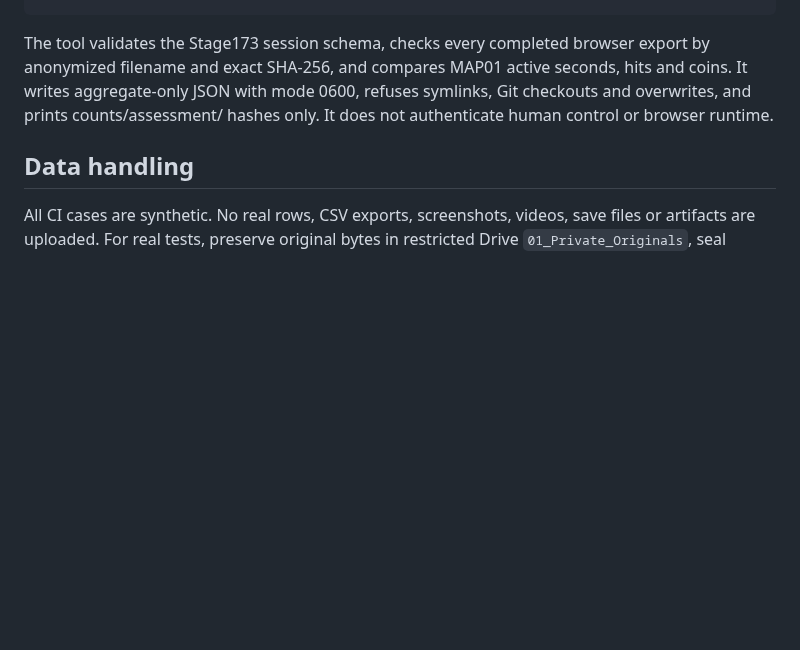
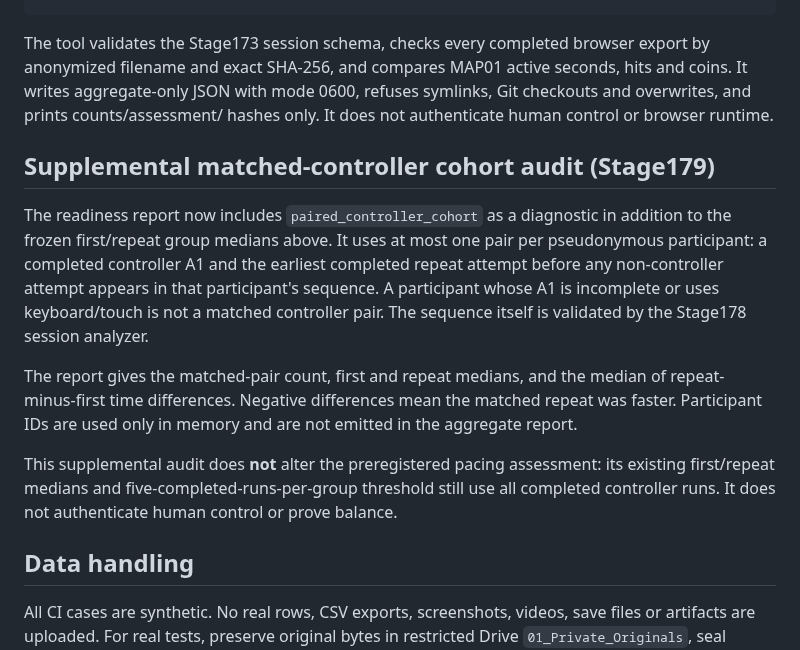
Before and after one commit to stanmasked/rikitu-zavodnye-tropy, a Markdown page: docs/STAGE176_MAP01_PILOT_READINESS.md, the part around the change. Drawn GitHub-style; blank space fills up the shorter version.

Commit message:
Stage179: document supplemental controller pair audit

```diff
--- a/docs/STAGE176_MAP01_PILOT_READINESS.md
+++ b/docs/STAGE176_MAP01_PILOT_READINESS.md
@@ -49,6 +49,26 @@ active seconds, hits and coins. It writes aggregate-only JSON with mode 0600,
 refuses symlinks, Git checkouts and overwrites, and prints counts/assessment/
 hashes only. It does not authenticate human control or browser runtime.
 
+## Supplemental matched-controller cohort audit (Stage179)
+
+The readiness report now includes `paired_controller_cohort` as a diagnostic
+in addition to the frozen first/repeat group medians above. It uses at most
+one pair per pseudonymous participant: a completed controller A1 and the
+earliest completed repeat attempt before any non-controller attempt appears
+in that participant's sequence. A participant whose A1 is incomplete or uses
+keyboard/touch is not a matched controller pair. The sequence itself is
+validated by the Stage178 session analyzer.
+
+The report gives the matched-pair count, first and repeat medians, and the
+median of repeat-minus-first time differences. Negative differences mean the
+matched repeat was faster. Participant IDs are used only in memory and are
+not emitted in the aggregate report.
+
+This supplemental audit does **not** alter the preregistered pacing
+assessment: its existing first/repeat medians and five-completed-runs-per-group
+threshold still use all completed controller runs. It does not authenticate
+human control or prove balance.
+
 ## Data handling
 
 All CI cases are synthetic. No real rows, CSV exports, screenshots, videos,
```
